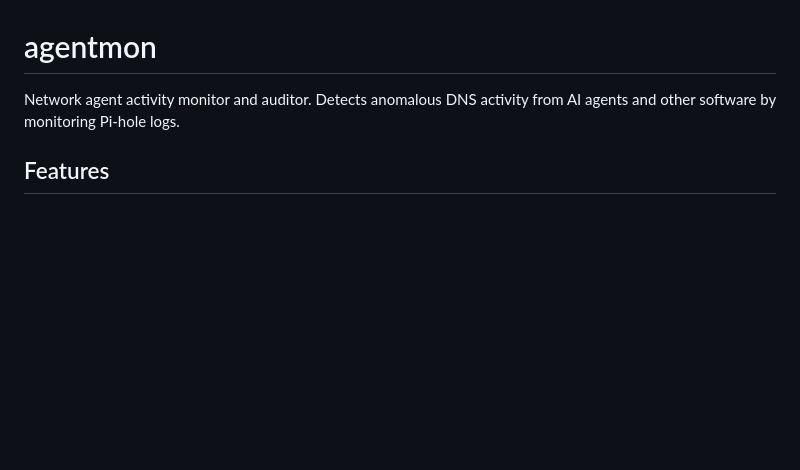
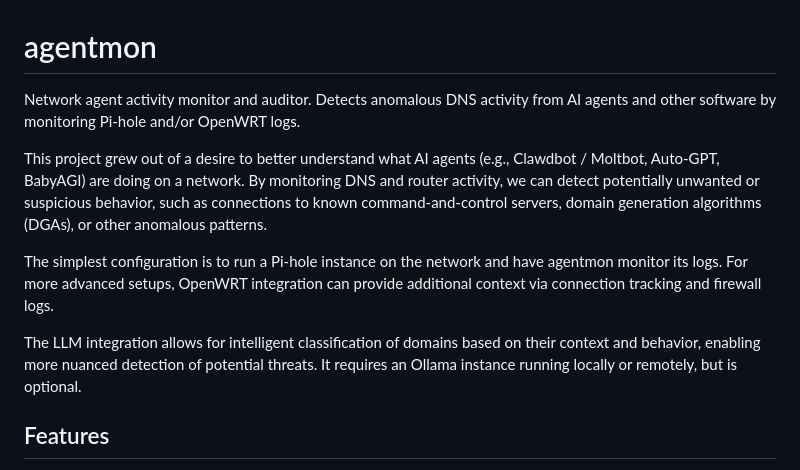
Before and after one commit to michaelv2/agentmon, a Markdown page: README.md, the part around the change. Drawn GitHub-style; blank space fills up the shorter version.

Commit message:
Expand README intro with project motivation and overview

```diff
--- a/README.md
+++ b/README.md
@@ -1,6 +1,12 @@
 # agentmon
 
-Network agent activity monitor and auditor. Detects anomalous DNS activity from AI agents and other software by monitoring Pi-hole logs.
+Network agent activity monitor and auditor. Detects anomalous DNS activity from AI agents and other software by monitoring Pi-hole and/or OpenWRT logs.
+
+This project grew out of a desire to better understand what AI agents (e.g., Clawdbot / Moltbot, Auto-GPT, BabyAGI) are doing on a network. By monitoring DNS and router activity, we can detect potentially unwanted or suspicious behavior, such as connections to known command-and-control servers, domain generation algorithms (DGAs), or other anomalous patterns.
+
+The simplest configuration is to run a Pi-hole instance on the network and have agentmon monitor its logs. For more advanced setups, OpenWRT integration can provide additional context via connection tracking and firewall logs.
+
+The LLM integration allows for intelligent classification of domains based on their context and behavior, enabling more nuanced detection of potential threats. It requires an Ollama instance running locally or remotely, but is optional.
 
 ## Features
 
```
